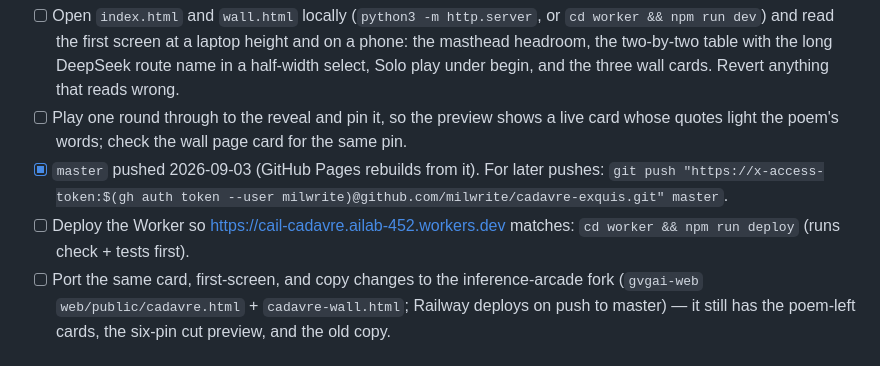
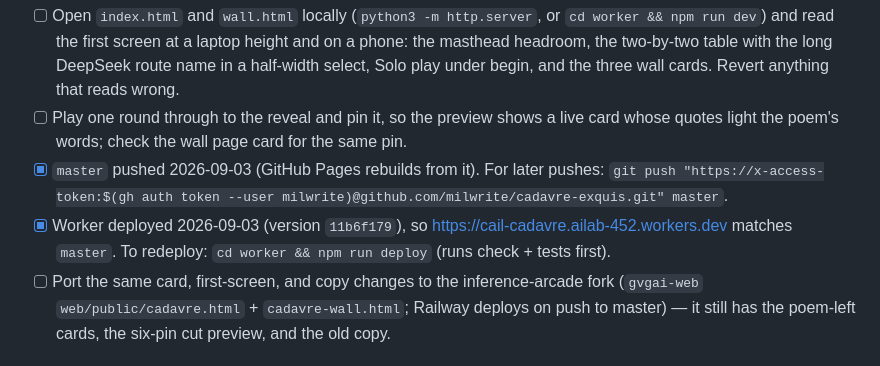
Before and after one commit to milwrite/cadavre-exquis, a Markdown page: PROGRESS.md, the part around the change. GitHub-like rendering.

Commit message:
handoff: worker deployed

```diff
--- a/PROGRESS.md
+++ b/PROGRESS.md
@@ -155,8 +155,8 @@ updates counts, and commits. Keep it honest — no checkbox ticked without evide
       quotes light the poem's words; check the wall page card for the same pin.
 - [x] `master` pushed 2026-09-03 (GitHub Pages rebuilds from it). For later pushes: `git push
       "https://x-access-token:$(gh auth token --user milwrite)@github.com/milwrite/cadavre-exquis.git" master`.
-- [ ] Deploy the Worker so https://cail-cadavre.ailab-452.workers.dev matches: `cd worker &&
-      npm run deploy` (runs check + tests first).
+- [x] Worker deployed 2026-09-03 (version `11b6f179`), so https://cail-cadavre.ailab-452.workers.dev
+      matches `master`. To redeploy: `cd worker && npm run deploy` (runs check + tests first).
 - [ ] Port the same card, first-screen, and copy changes to the inference-arcade fork
       (`gvgai-web` `web/public/cadavre.html` + `cadavre-wall.html`; Railway deploys on push to
       master) — it still has the poem-left cards, the six-pin cut preview, and the old copy.
```
